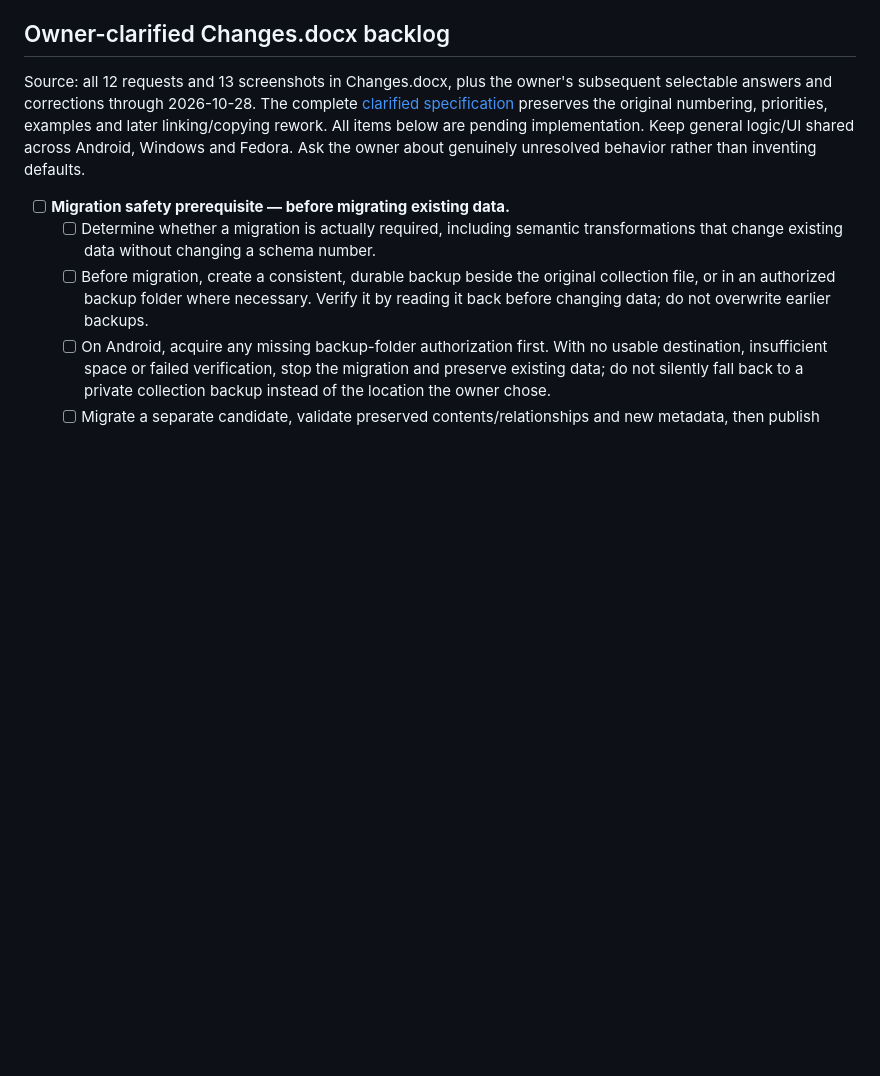
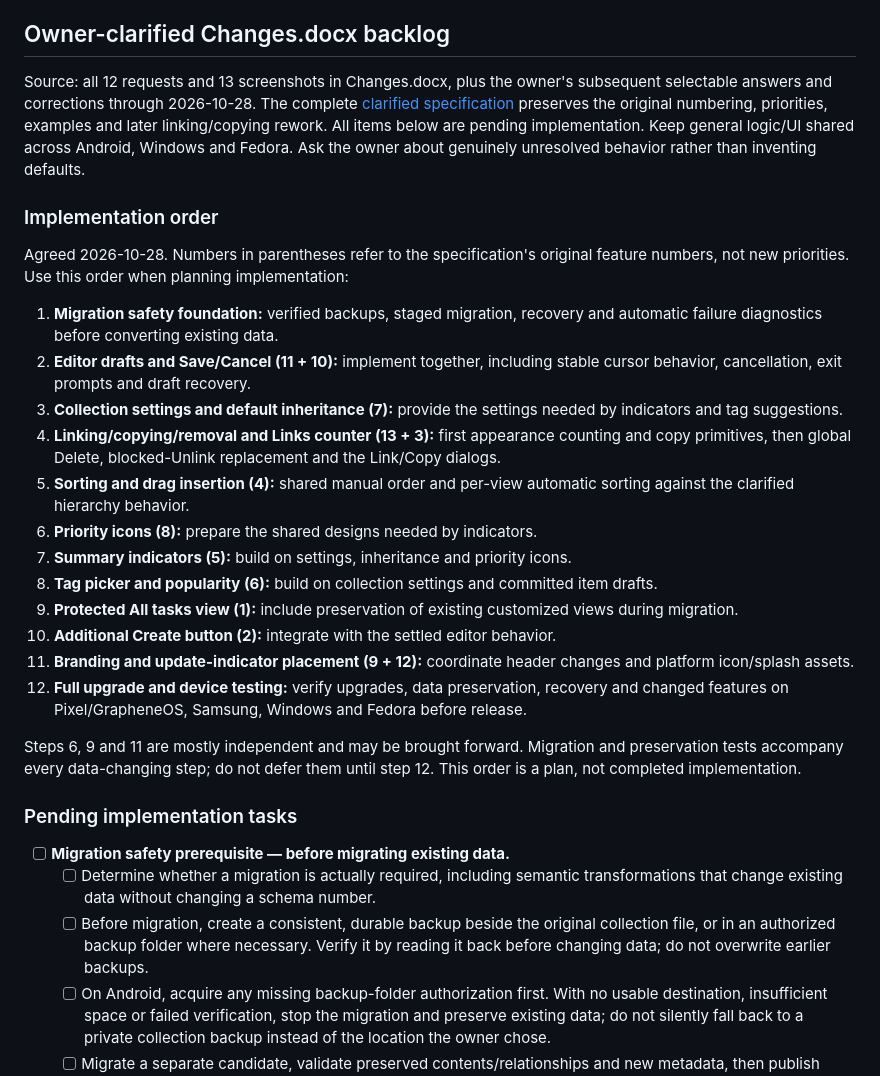
Before and after one commit to Plexyer/ihtd, a Markdown page: docs/FEATURE_CHECKLIST.md, the part around the change. Rendered like a GitHub page; blank space fills up the shorter version.

Commit message:
docs: record agreed feature implementation order

```diff
--- a/docs/FEATURE_CHECKLIST.md
+++ b/docs/FEATURE_CHECKLIST.md
@@ -14,6 +14,41 @@ subsequent selectable answers and corrections through 2026-10-28. The complete
 priorities, examples and later linking/copying rework. All items below are pending
 implementation. Keep general logic/UI shared across Android, Windows and Fedora.
 Ask the owner about genuinely unresolved behavior rather than inventing defaults.
+
+### Implementation order
+
+Agreed 2026-10-28. Numbers in parentheses refer to the specification's original
+feature numbers, not new priorities. Use this order when planning implementation:
+
+1. **Migration safety foundation:** verified backups, staged migration,
+   recovery and automatic failure diagnostics before converting existing data.
+2. **Editor drafts and Save/Cancel (11 + 10):** implement together, including
+   stable cursor behavior, cancellation, exit prompts and draft recovery.
+3. **Collection settings and default inheritance (7):** provide the settings
+   needed by indicators and tag suggestions.
+4. **Linking/copying/removal and Links counter (13 + 3):** first appearance
+   counting and copy primitives, then global Delete, blocked-Unlink replacement
+   and the Link/Copy dialogs.
+5. **Sorting and drag insertion (4):** shared manual order and per-view automatic
+   sorting against the clarified hierarchy behavior.
+6. **Priority icons (8):** prepare the shared designs needed by indicators.
+7. **Summary indicators (5):** build on settings, inheritance and priority icons.
+8. **Tag picker and popularity (6):** build on collection settings and committed
+   item drafts.
+9. **Protected All tasks view (1):** include preservation of existing customized
+   views during migration.
+10. **Additional Create button (2):** integrate with the settled editor behavior.
+11. **Branding and update-indicator placement (9 + 12):** coordinate header changes
+    and platform icon/splash assets.
+12. **Full upgrade and device testing:** verify upgrades, data preservation,
+    recovery and changed features on Pixel/GrapheneOS, Samsung, Windows and Fedora
+    before release.
+
+Steps 6, 9 and 11 are mostly independent and may be brought forward. Migration
+and preservation tests accompany every data-changing step; do not defer them
+until step 12. This order is a plan, not completed implementation.
+
+### Pending implementation tasks
 
 - [ ] **Migration safety prerequisite — before migrating existing data.**
   - [ ] Determine whether a migration is actually required, including semantic
```
